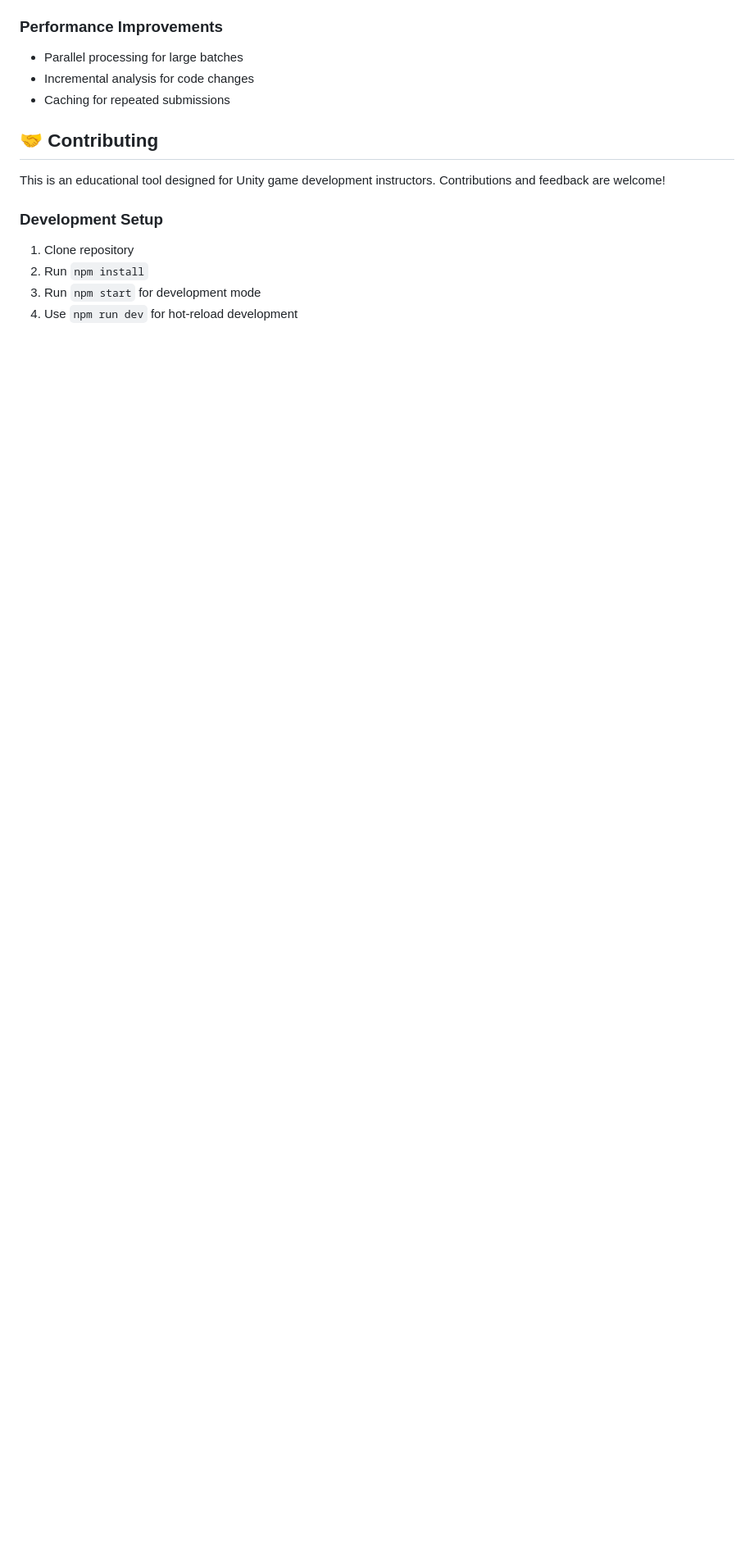
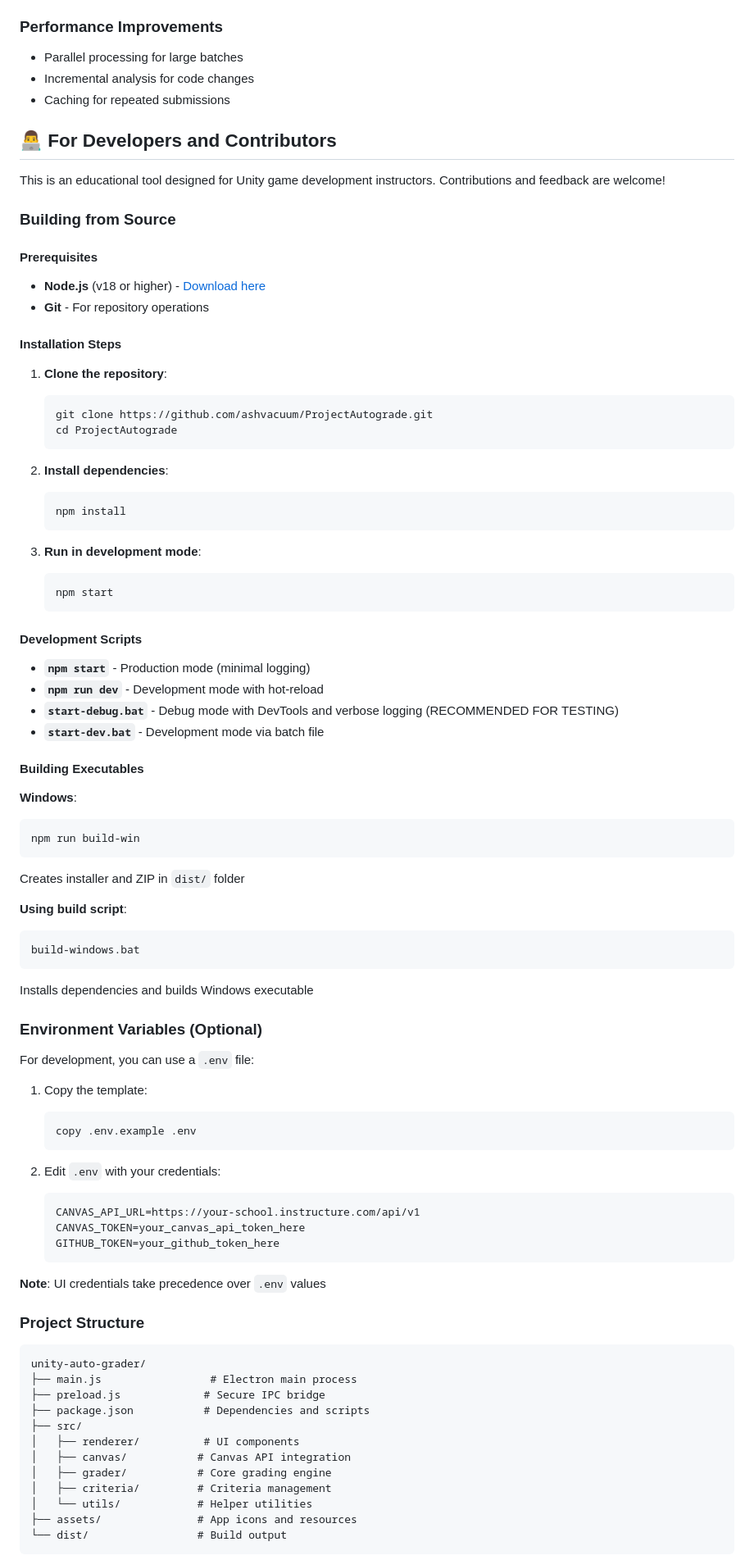
Before and after one commit to ashvacuum/ProjectAutograde, a Markdown page: README.md, the part around one of its changes. Shown at 82% size. Drawn GitHub-style; blank space fills up the shorter version.

````diff
--- a/README.md
+++ b/README.md
@@ -269,12 +314,86 @@ Several critical bugs were identified and fixed:
 - Incremental analysis for code changes
 - Caching for repeated submissions
 
-## 🤝 Contributing
+## 👨‍💻 For Developers and Contributors
 
 This is an educational tool designed for Unity game development instructors. Contributions and feedback are welcome!
 
-### Development Setup
-1. Clone repository
-2. Run `npm install`
-3. Run `npm start` for development mode
-4. Use `npm run dev` for hot-reload development
+### Building from Source
+
+#### Prerequisites
+- **Node.js** (v18 or higher) - [Download here](https://nodejs.org/)
+- **Git** - For repository operations
+
+#### Installation Steps
+
+1. **Clone the repository**:
+   ```bash
+   git clone https://github.com/ashvacuum/ProjectAutograde.git
+   cd ProjectAutograde
+   ```
+
+2. **Install dependencies**:
+   ```bash
+   npm install
+   ```
+
+3. **Run in development mode**:
+   ```bash
+   npm start
+   ```
+
+#### Development Scripts
+
+- **`npm start`** - Production mode (minimal logging)
+- **`npm run dev`** - Development mode with hot-reload
+- **`start-debug.bat`** - Debug mode with DevTools and verbose logging (RECOMMENDED FOR TESTING)
+- **`start-dev.bat`** - Development mode via batch file
+
+#### Building Executables
+
+**Windows**:
+```bash
+npm run build-win
+```
+Creates installer and ZIP in `dist/` folder
+
+**Using build script**:
+```bash
+build-windows.bat
+```
+Installs dependencies and builds Windows executable
+
+### Environment Variables (Optional)
+
+For development, you can use a `.env` file:
+
+1. Copy the template:
+   ```bash
+   copy .env.example .env
+   ```
+
+2. Edit `.env` with your credentials:
+   ```env
+   CANVAS_API_URL=https://your-school.instructure.com/api/v1
+   CANVAS_TOKEN=your_canvas_api_token_here
+   GITHUB_TOKEN=your_github_token_here
+   ```
+
+**Note**: UI credentials take precedence over `.env` values
+
+### Project Structure
+```
+unity-auto-grader/
+├── main.js                 # Electron main process
+├── preload.js             # Secure IPC bridge
+├── package.json           # Dependencies and scripts
+├── src/
+│   ├── renderer/          # UI components
+│   ├── canvas/           # Canvas API integration
+│   ├── grader/           # Core grading engine
+│   ├── criteria/         # Criteria management
+│   └── utils/            # Helper utilities
+├── assets/               # App icons and resources
+└── dist/                 # Build output
+```
+
````
Also changed, not shown: other parts of README.md (+165 -113 lines).
